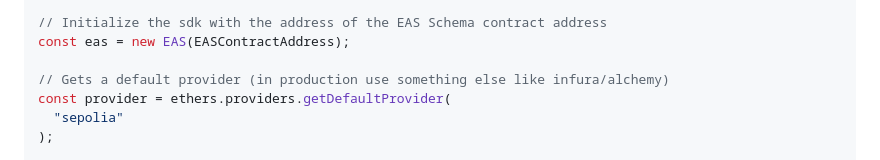
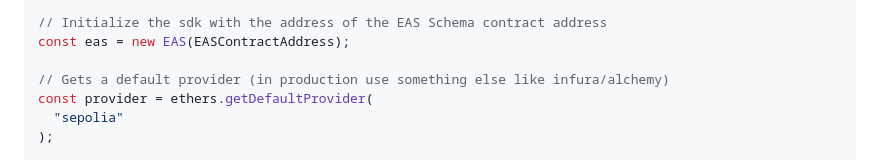
Before and after one commit to ethereum-attestation-service/eas-sdk, a Markdown page: README.md, the part around the change. GitHub-like rendering.

```diff
--- a/README.md
+++ b/README.md
@@ -40,7 +40,7 @@ export const EASContractAddress = "0xC2679fBD37d54388Ce493F1DB75320D236e1815e";
 const eas = new EAS(EASContractAddress);
 
 // Gets a default provider (in production use something else like infura/alchemy)
-const provider = ethers.providers.getDefaultProvider(
+const provider = ethers.getDefaultProvider(
   "sepolia"
 );
 
```
